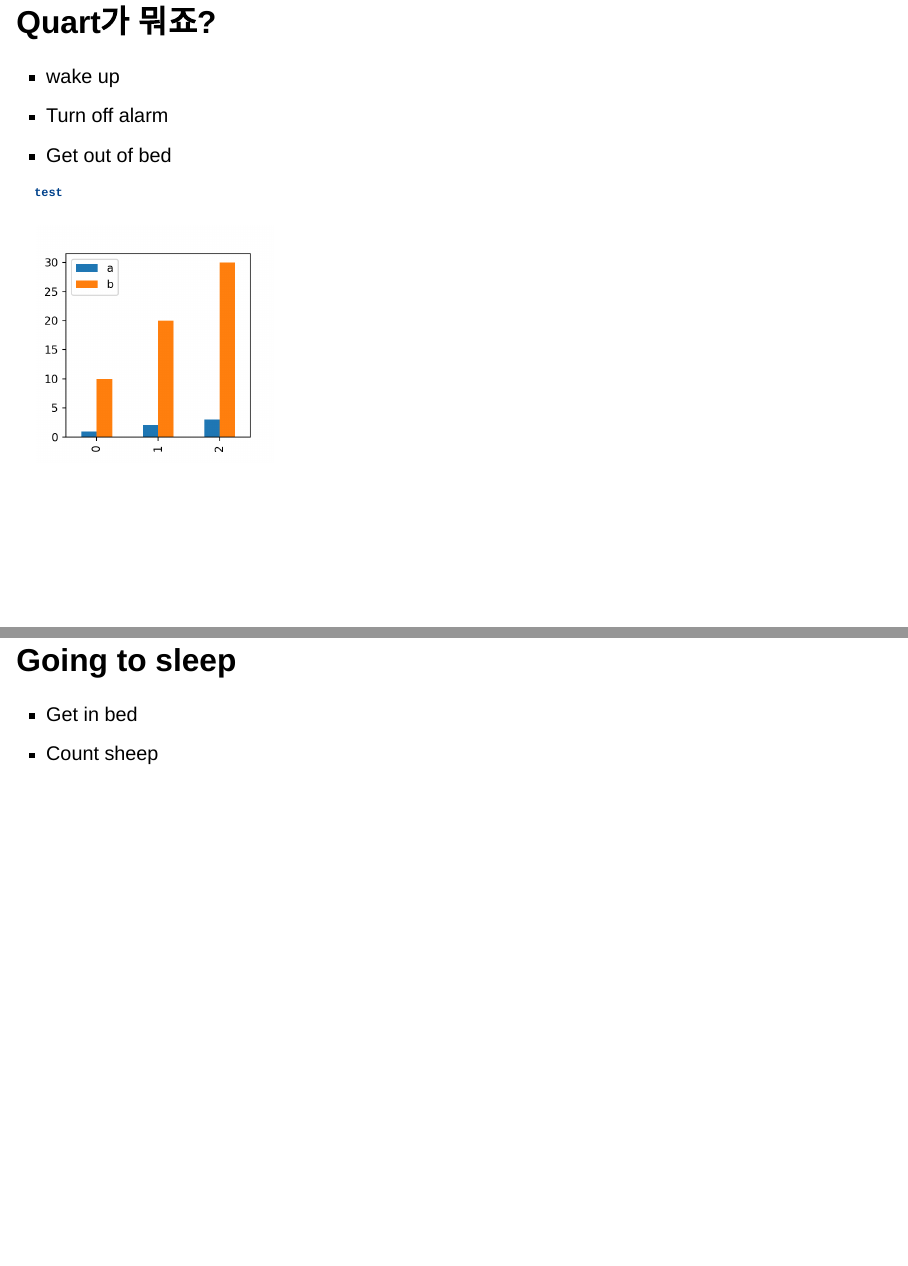
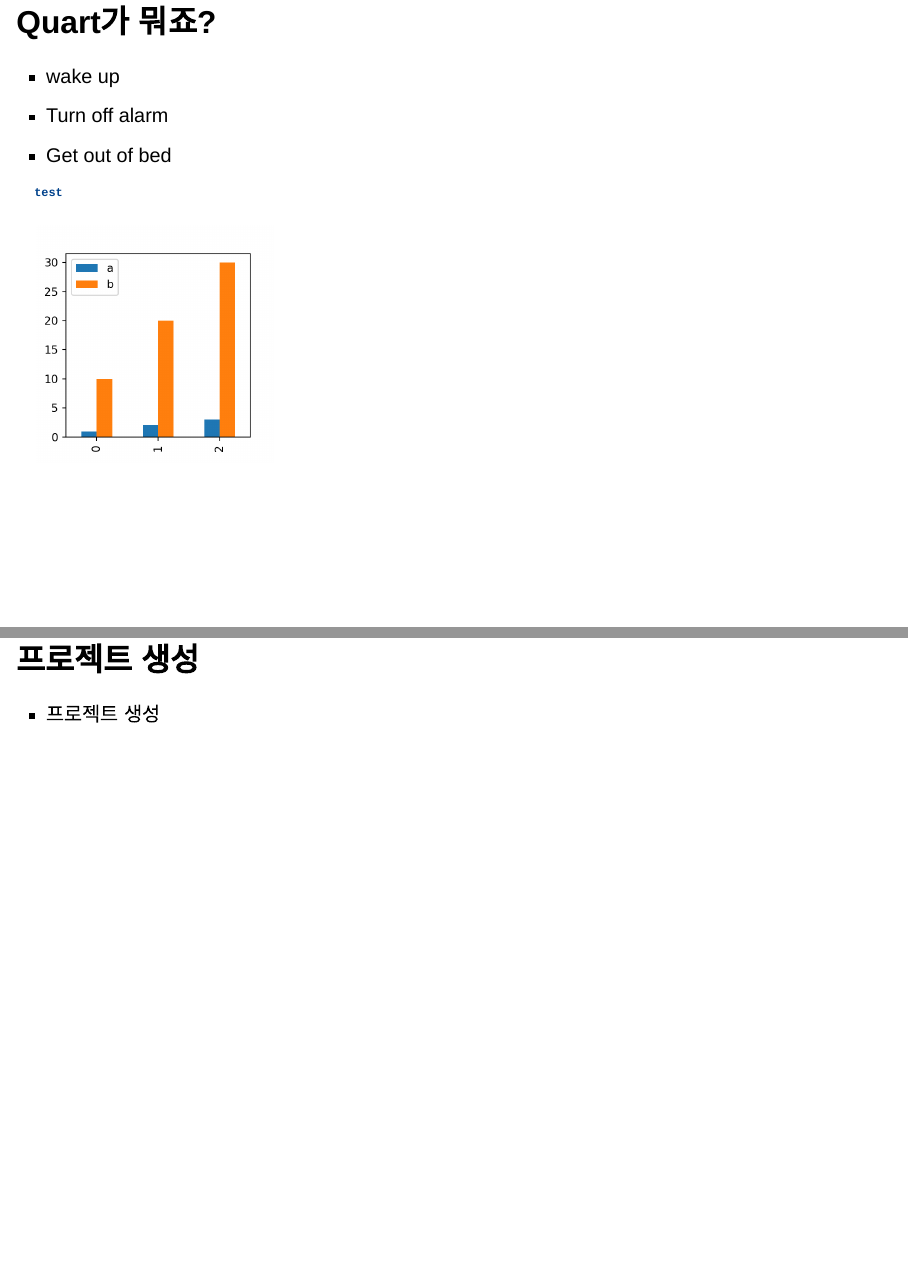
Before and after one commit to gabrielwithappy/gabrielwithappy.github.io, a Quarto document (website/docs/slideshelf/quarto-introduction/index.qmd): pages 2 and 3 of 3, joined at a grey line. Rendered offline with R 4.5, knitr and Pandoc in place of Quarto, with nearby package versions; drawn as Slidy slides in place of the format the file asks for.

Commit message:
update doc

````diff
--- a/website/docs/slideshelf/quarto-introduction/index.qmd
+++ b/website/docs/slideshelf/quarto-introduction/index.qmd
@@ -20,7 +20,5 @@
 df.plot(kind='bar', figsize=(3,3))
 ```
 
-## Going to sleep
-
--   Get in bed
--   Count sheep
+## 프로젝트 생성
+- 프로젝트 생성
````
